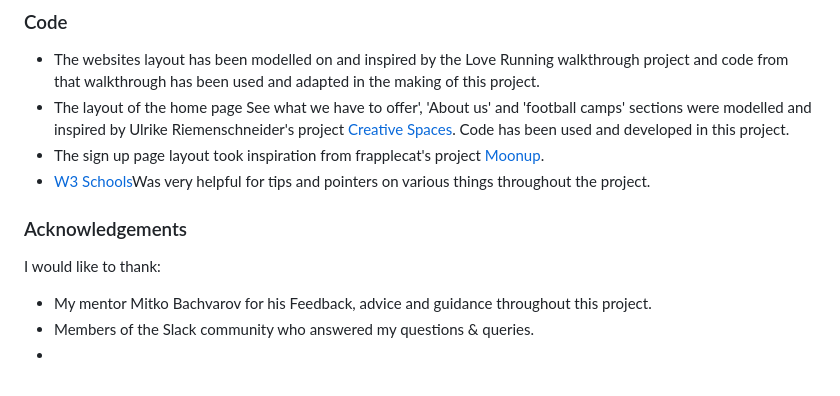
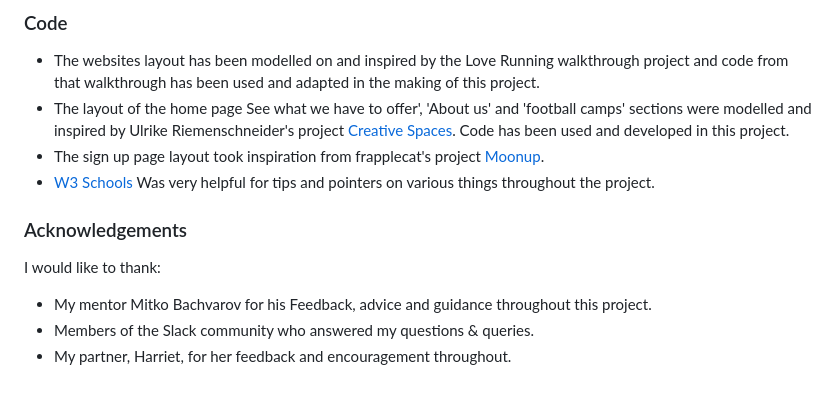
Before and after one commit to Marchopkins96/soccer-school, a Markdown page: README.md, the part around the change. GitHub-like rendering.

Commit message:
Update acknowledgements section

```diff
--- a/README.md
+++ b/README.md
@@ -292,11 +292,11 @@ All images used in this website were taken from [Pexels](https://www.pexels.com/
 - The websites layout has been modelled on and inspired by the Love Running walkthrough project and code from that walkthrough has been used and adapted in the making of this project.
 - The layout of the home page See what we have to offer', 'About us' and 'football camps' sections were modelled and inspired by Ulrike Riemenschneider's project <a href="https://uriem.github.io/art-school/index.html">Creative Spaces</a>. Code has been used and developed in this project.
 - The sign up page layout took inspiration from frapplecat's project <a href="https://frapplecat.github.io/moonup/signup.html">Moonup</a>.
-- <a href="https://www.w3schools.com/">W3 Schools</a>Was very helpful for tips and pointers on various things throughout the project.
+- <a href="https://www.w3schools.com/">W3 Schools</a> Was very helpful for tips and pointers on various things throughout the project.
 
 ### Acknowledgements
 
 I would like to thank:
 - My mentor Mitko Bachvarov for his Feedback, advice and guidance throughout this project.
 - Members of the Slack community who answered my questions & queries.
--
+- My partner, Harriet, for her feedback and encouragement throughout.
```
